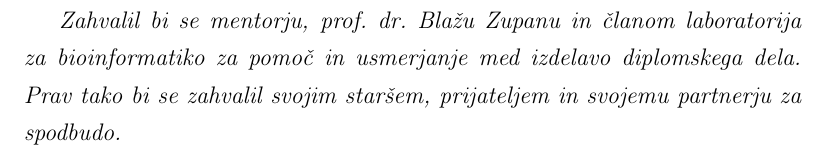
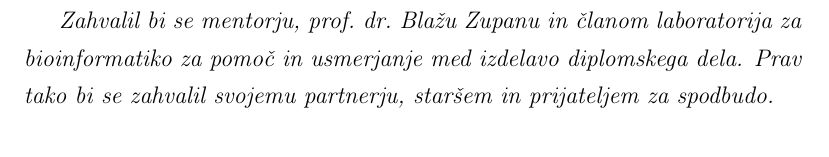
Before and after one commit to zidarsk8/testdump, a LaTeX thesis (diploma.tex): part of page 9 of 60, cut so that both start at the same text. Compiled offline with pdfLaTeX.

Commit message:
Update zahvala

```diff
--- a/diploma.tex
+++ b/diploma.tex
@@ -192,7 +192,7 @@ z vpisno številko \textbf{63060317}, sem avtor  diplomskega dela z naslovom:
 \thispagestyle{empty}\mbox{}\vfill\null\it%
 Zahvalil bi se mentorju, prof.\ dr.\ Blažu Zupanu in članom laboratorija za
 bioinformatiko za pomoč in usmerjanje med izdelavo diplomskega dela.
-Prav tako bi se zahvalil svojim staršem, prijateljem in svojemu partnerju za
+Prav tako bi se zahvalil svojemu partnerju, staršem in prijateljem za
 spodbudo.
 \rm\normalfont
 
```
Also changed, not shown: diploma.pdf.
